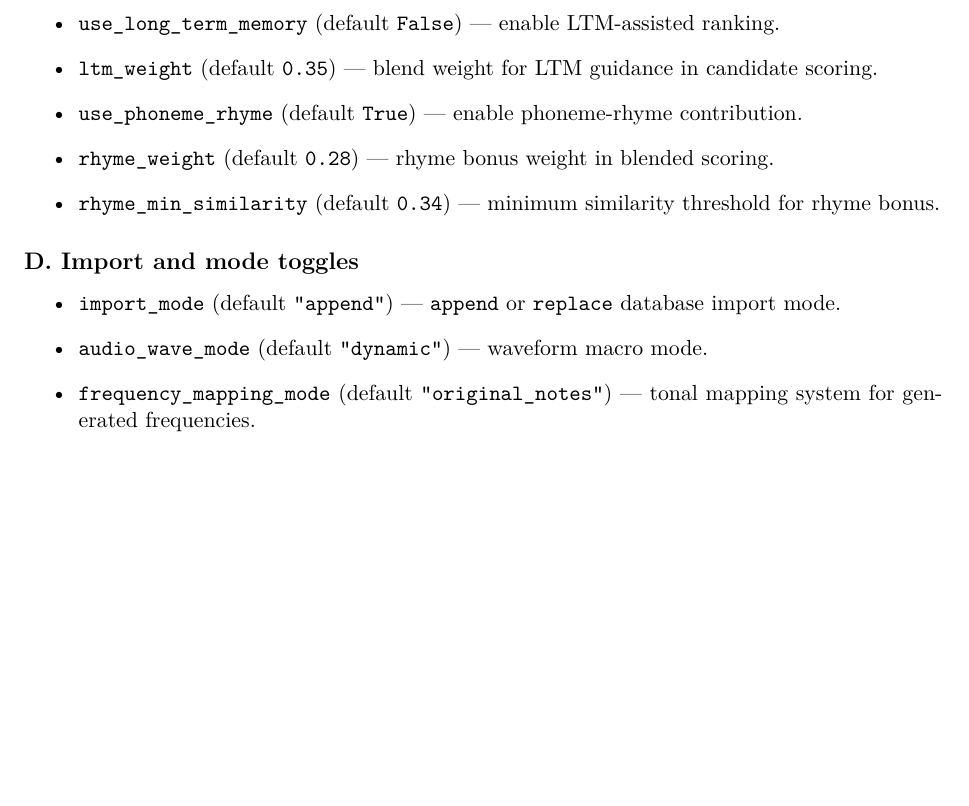
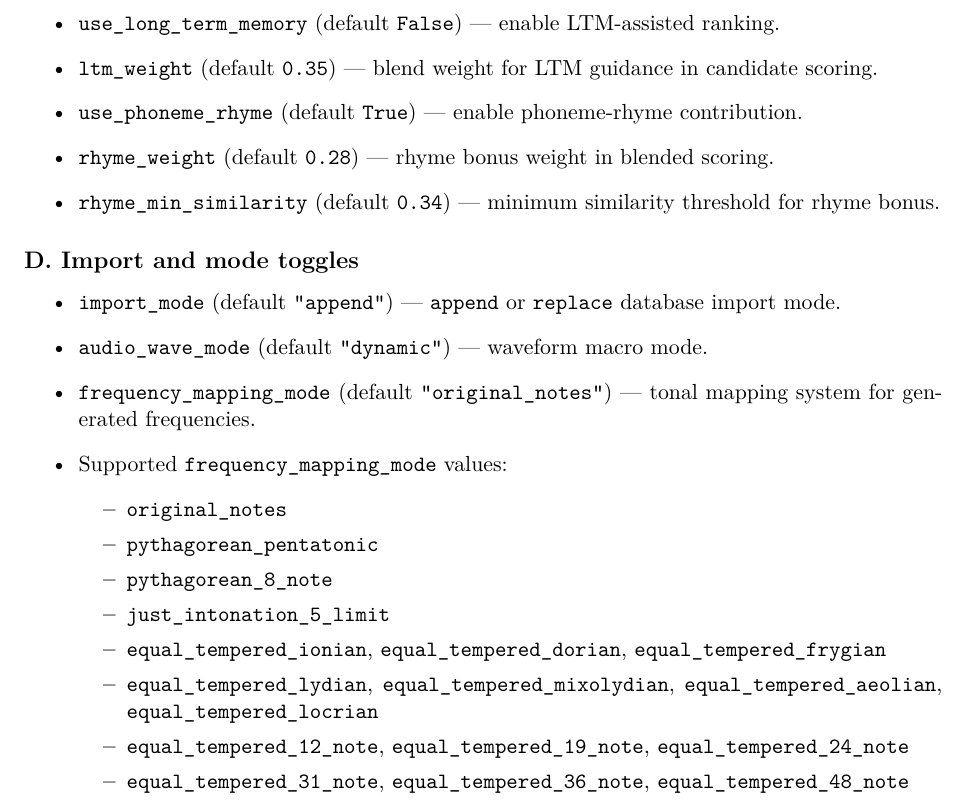
Before and after one commit to jaakkopee/sanaverkko, a LaTeX document (SanaVerkkoParams.tex): part of page 2 of 6, cut so that both start at the same text, the shorter picture padded with empty space. Compiled offline with pdfLaTeX.

Commit message:
updated docs

```diff
--- a/SanaVerkkoParams.tex
+++ b/SanaVerkkoParams.tex
@@ -71,6 +71,17 @@ This section follows \texttt{self.params} as initialized in \texttt{sanaVerkkoCo
   \item \texttt{import\_mode} (default \texttt{"append"}) --- \texttt{append} or \texttt{replace} database import mode.
   \item \texttt{audio\_wave\_mode} (default \texttt{"dynamic"}) --- waveform macro mode.
   \item \texttt{frequency\_mapping\_mode} (default \texttt{"original\_notes"}) --- tonal mapping system for generated frequencies.
+  \item Supported \texttt{frequency\_mapping\_mode} values:
+  \begin{itemize}
+    \item \texttt{original\_notes}
+    \item \texttt{pythagorean\_pentatonic}
+    \item \texttt{pythagorean\_8\_note}
+    \item \texttt{just\_intonation\_5\_limit}
+    \item \texttt{equal\_tempered\_ionian}, \texttt{equal\_tempered\_dorian}, \texttt{equal\_tempered\_frygian}
+    \item \texttt{equal\_tempered\_lydian}, \texttt{equal\_tempered\_mixolydian}, \texttt{equal\_tempered\_aeolian}, \texttt{equal\_tempered\_locrian}
+    \item \texttt{equal\_tempered\_12\_note}, \texttt{equal\_tempered\_19\_note}, \texttt{equal\_tempered\_24\_note}
+    \item \texttt{equal\_tempered\_31\_note}, \texttt{equal\_tempered\_36\_note}, \texttt{equal\_tempered\_48\_note}
+  \end{itemize}
 \end{itemize}
 
 \subsection*{E. Polyphony, harmony, and counterpoint}
```
Also changed, not shown: README.md, SanaVerkkoParams.pdf.
